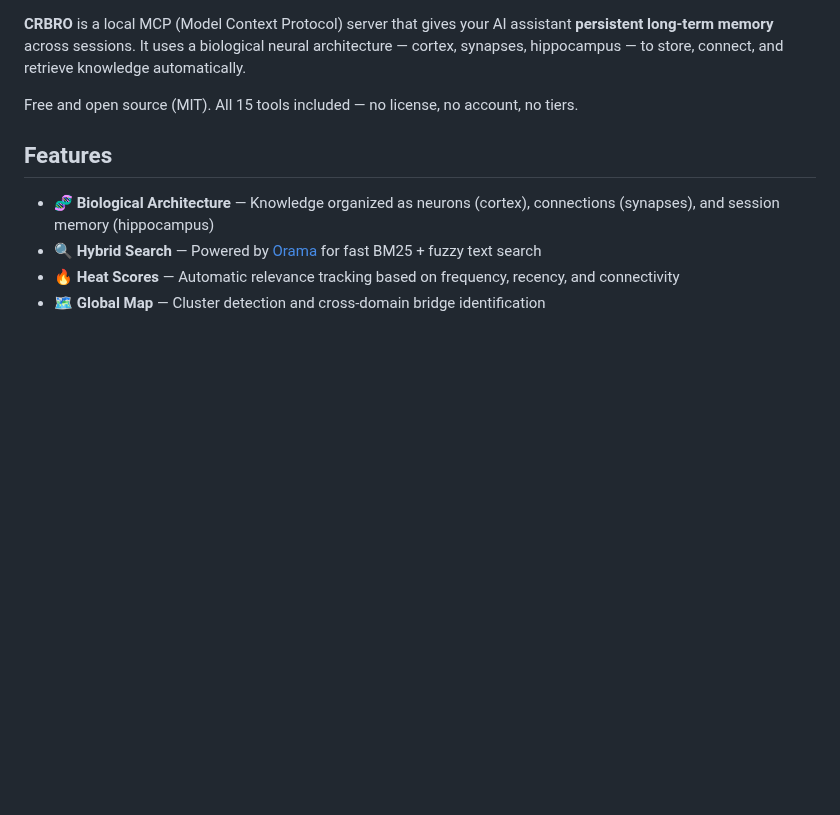
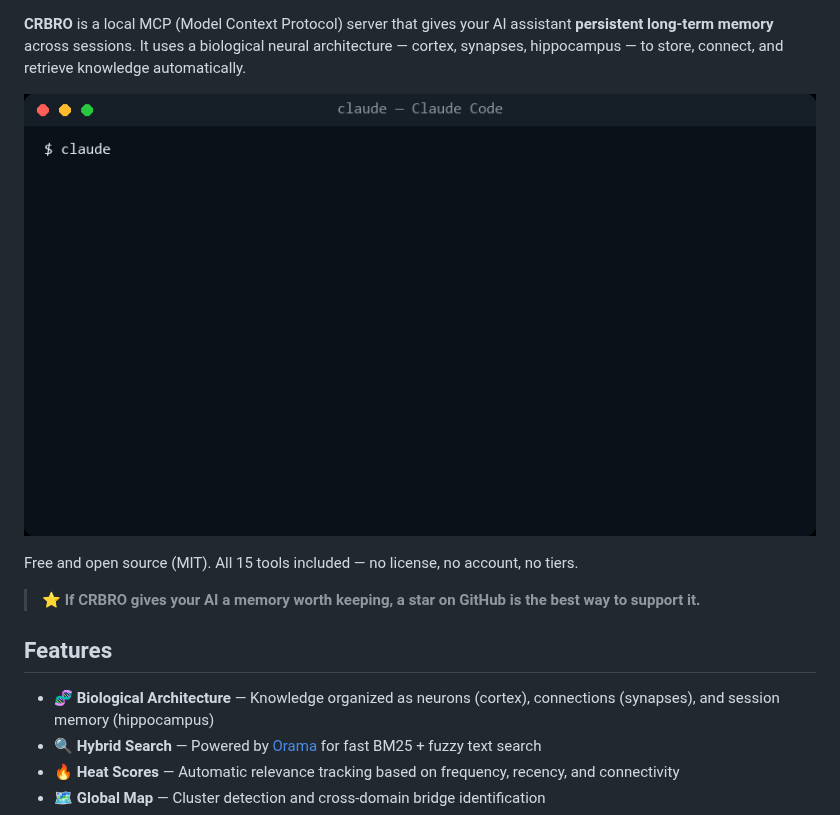
Before and after one commit to Octonove/crbro-memory, a Markdown page: README.md, the part around one of its changes. Drawn GitHub-style; pictures changed too: docs/demo.gif (added); blank space fills up the shorter version.

Commit message:
README: demo GIF, badges and star CTA
Co-Authored-By: Claude Fable 5 <noreply@anthropic.com>

```diff
--- a/README.md
+++ b/README.md
@@ -2,7 +6,11 @@
 
 **CRBRO** is a local MCP (Model Context Protocol) server that gives your AI assistant **persistent long-term memory** across sessions. It uses a biological neural architecture — cortex, synapses, hippocampus — to store, connect, and retrieve knowledge automatically.
 
+![CRBRO demo](docs/demo.gif)
+
 Free and open source (MIT). All 15 tools included — no license, no account, no tiers.
+
+> ⭐ **If CRBRO gives your AI a memory worth keeping, a star on GitHub is the best way to support it.**
 
 ## Features
 
```
Also changed, not shown: other parts of README.md (+4 -0 lines).
